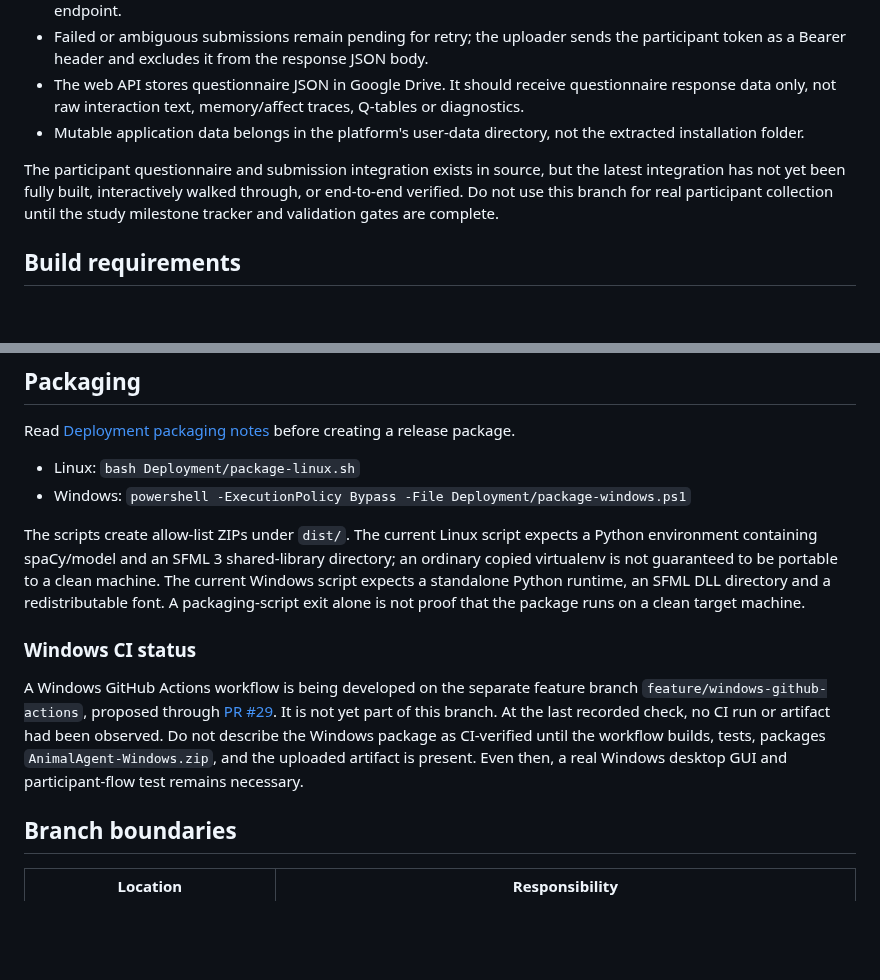
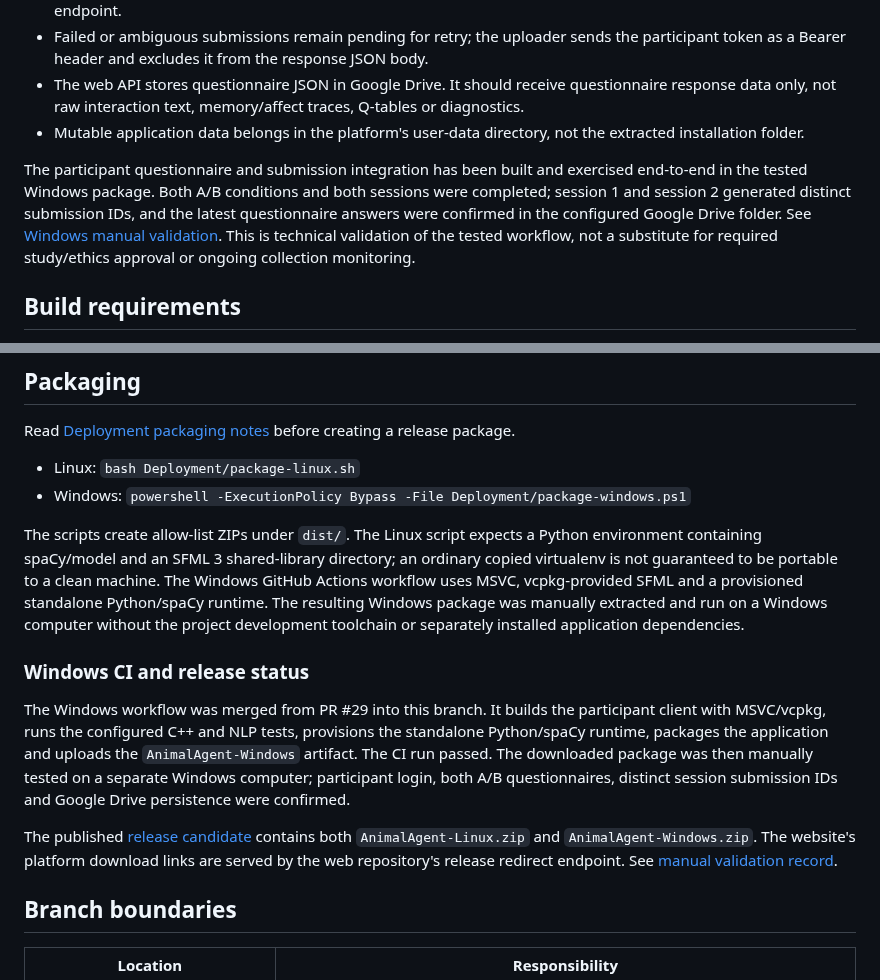
Before and after one commit to SAmWaM42/IS-proj, a Markdown page: README.md, 2 parts joined by grey strips. GitHub-like rendering; blank space fills up the shorter version.

Commit message:
Update participant README with Windows release validation

```diff
--- a/README.md
+++ b/README.md
@@ -26,7 +26,7 @@ The participant branch also contains the NLP intent adapter (greeting, request,
 - The web API stores questionnaire JSON in Google Drive. It should receive questionnaire response data only, not raw interaction text, memory/affect traces, Q-tables or diagnostics.
 - Mutable application data belongs in the platform's user-data directory, not the extracted installation folder.
 
-The participant questionnaire and submission integration exists in source, but the latest integration has not yet been fully built, interactively walked through, or end-to-end verified. Do not use this branch for real participant collection until the study milestone tracker and validation gates are complete.
+The participant questionnaire and submission integration has been built and exercised end-to-end in the tested Windows package. Both A/B conditions and both sessions were completed; session 1 and session 2 generated distinct submission IDs, and the latest questionnaire answers were confirmed in the configured Google Drive folder. See [Windows manual validation](Docs/25-windows-participant-manual-validation.md). This is technical validation of the tested workflow, not a substitute for required study/ethics approval or ongoing collection monitoring.
 
 ## Build requirements
 
@@ -51,11 +51,13 @@ Read [Deployment packaging notes](Deployment/README.md) before creating a releas
 - Linux: `bash Deployment/package-linux.sh`
 - Windows: `powershell -ExecutionPolicy Bypass -File Deployment/package-windows.ps1`
 
-The scripts create allow-list ZIPs under `dist/`. The current Linux script expects a Python environment containing spaCy/model and an SFML 3 shared-library directory; an ordinary copied virtualenv is not guaranteed to be portable to a clean machine. The current Windows script expects a standalone Python runtime, an SFML DLL directory and a redistributable font. A packaging-script exit alone is not proof that the package runs on a clean target machine.
+The scripts create allow-list ZIPs under `dist/`. The Linux script expects a Python environment containing spaCy/model and an SFML 3 shared-library directory; an ordinary copied virtualenv is not guaranteed to be portable to a clean machine. The Windows GitHub Actions workflow uses MSVC, vcpkg-provided SFML and a provisioned standalone Python/spaCy runtime. The resulting Windows package was manually extracted and run on a Windows computer without the project development toolchain or separately installed application dependencies.
 
-### Windows CI status
+### Windows CI and release status
 
-A Windows GitHub Actions workflow is being developed on the separate feature branch `feature/windows-github-actions`, proposed through [PR #29](https://github.com/SAmWaM42/IS-proj/pull/29). It is not yet part of this branch. At the last recorded check, no CI run or artifact had been observed. Do not describe the Windows package as CI-verified until the workflow builds, tests, packages `AnimalAgent-Windows.zip`, and the uploaded artifact is present. Even then, a real Windows desktop GUI and participant-flow test remains necessary.
+The Windows workflow was merged from PR #29 into this branch. It builds the participant client with MSVC/vcpkg, runs the configured C++ and NLP tests, provisions the standalone Python/spaCy runtime, packages the application and uploads the `AnimalAgent-Windows` artifact. The CI run passed. The downloaded package was then manually tested on a separate Windows computer; participant login, both A/B questionnaires, distinct session submission IDs and Google Drive persistence were confirmed.
+
+The published [release candidate](https://github.com/SAmWaM42/IS-proj/releases/tag/v0.1.0-rc.1) contains both `AnimalAgent-Linux.zip` and `AnimalAgent-Windows.zip`. The website's platform download links are served by the web repository's release redirect endpoint. See [manual validation record](Docs/25-windows-participant-manual-validation.md).
 
 ## Branch boundaries
 
```
